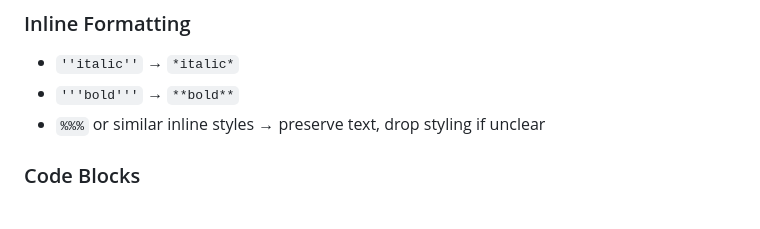
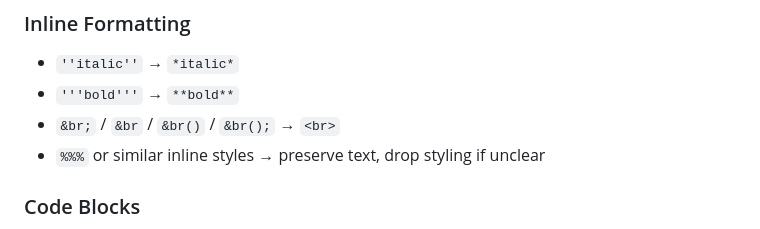
Before and after one commit to fukuchiharuki/wiki, a Markdown page: README.md, the part around the change. Rendered like a GitHub page.

Commit message:
Improve 改行コマンド

```diff
--- a/README.md
+++ b/README.md
@@ -76,6 +76,7 @@ Content here
 ### Inline Formatting
 - `''italic''`     → `*italic*`
 - `'''bold'''`     → `**bold**`
+- `&br;` / `&br` / `&br()` / `&br();` → `<br>`
 - `%%%` or similar inline styles → preserve text, drop styling if unclear
 
 ### Code Blocks
```
